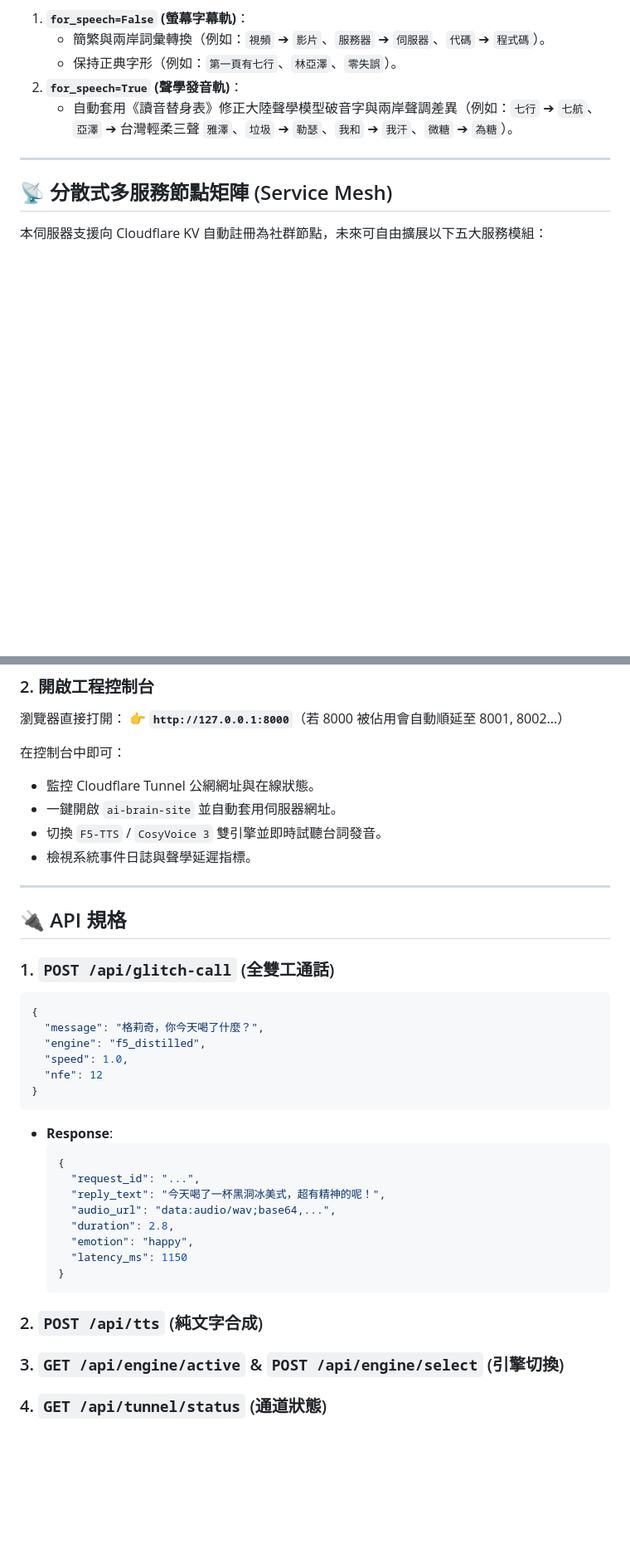
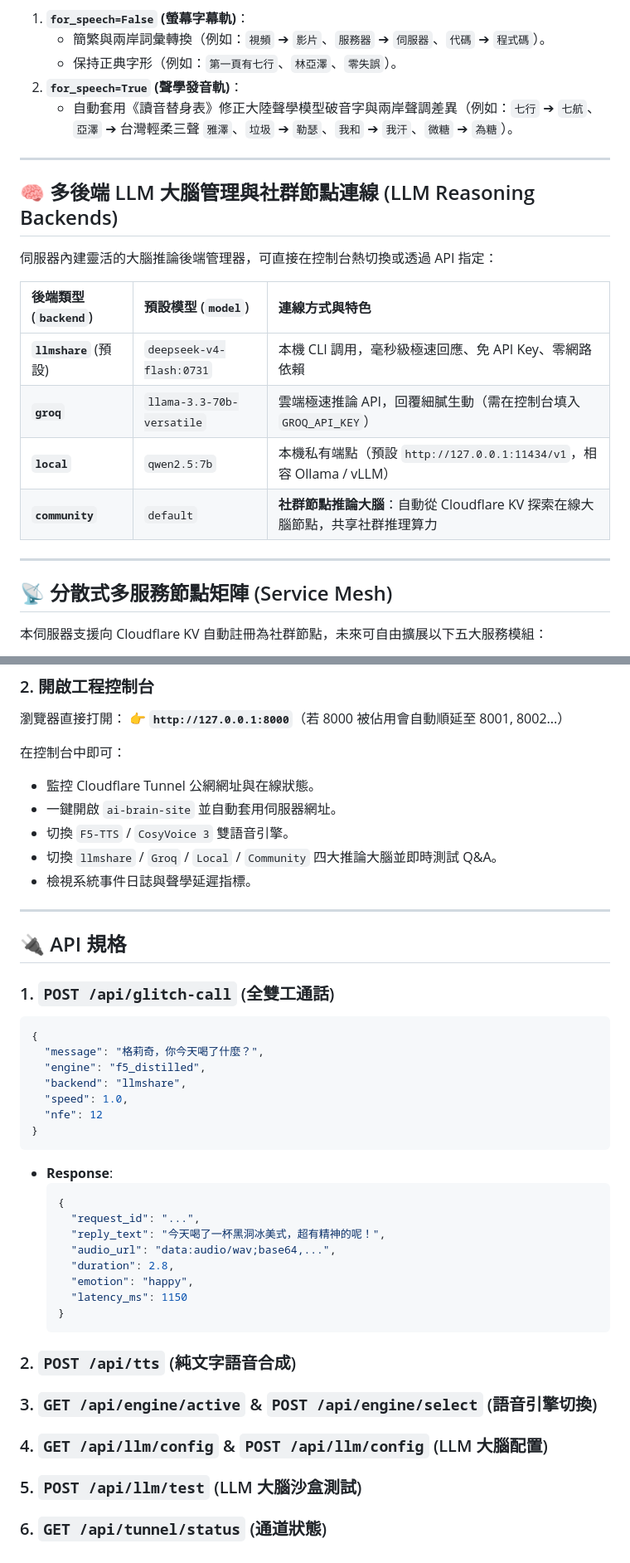
Before and after one commit to yazelin/glitch-server, a Markdown page: README.md, 2 parts joined by grey strips. Shown at 83% size. Rendered like a GitHub page; blank space fills up the shorter version.

Commit message:
docs: add comprehensive LLM Reasoning Backends section and API specs in README.md

````diff
--- a/README.md
+++ b/README.md
@@ -47,6 +47,19 @@ FastAPI 核心伺服器 (@ localhost:8000 智慧動態順延)
 
 ---
 
+## 🧠 多後端 LLM 大腦管理與社群節點連線 (LLM Reasoning Backends)
+
+伺服器內建靈活的大腦推論後端管理器，可直接在控制台熱切換或透過 API 指定：
+
+| 後端類型 (`backend`) | 預設模型 (`model`) | 連線方式與特色 |
+| :--- | :--- | :--- |
+| **`llmshare`** (預設) | `deepseek-v4-flash:0731` | 本機 CLI 調用，毫秒級極速回應、免 API Key、零網路依賴 |
+| **`groq`** | `llama-3.3-70b-versatile` | 雲端極速推論 API，回覆細膩生動（需在控制台填入 `GROQ_API_KEY`） |
+| **`local`** | `qwen2.5:7b` | 本機私有端點（預設 `http://127.0.0.1:11434/v1`，相容 Ollama / vLLM） |
+| **`community`** | `default` | **社群節點推論大腦**：自動從 Cloudflare KV 探索在線大腦節點，共享社群推理算力 |
+
+---
+
 ## 📡 分散式多服務節點矩陣 (Service Mesh)
 
 本伺服器支援向 Cloudflare KV 自動註冊為社群節點，未來可自由擴展以下五大服務模組：
@@ -74,7 +87,8 @@ cd ~/glitch-server
 在控制台中即可：
 * 監控 Cloudflare Tunnel 公網網址與在線狀態。
 * 一鍵開啟 `ai-brain-site` 並自動套用伺服器網址。
-* 切換 `F5-TTS` / `CosyVoice 3` 雙引擎並即時試聽台詞發音。
+* 切換 `F5-TTS` / `CosyVoice 3` 雙語音引擎。
+* 切換 `llmshare` / `Groq` / `Local` / `Community` 四大推論大腦並即時測試 Q&A。
 * 檢視系統事件日誌與聲學延遲指標。
 
 ---
@@ -86,6 +100,7 @@ cd ~/glitch-server
 {
   "message": "格莉奇，你今天喝了什麼？",
   "engine": "f5_distilled",
+  "backend": "llmshare",
   "speed": 1.0,
   "nfe": 12
 }
@@ -102,6 +117,8 @@ cd ~/glitch-server
   }
   ```
 
-### 2. `POST /api/tts` (純文字合成)
-### 3. `GET /api/engine/active` & `POST /api/engine/select` (引擎切換)
-### 4. `GET /api/tunnel/status` (通道狀態)
+### 2. `POST /api/tts` (純文字語音合成)
+### 3. `GET /api/engine/active` & `POST /api/engine/select` (語音引擎切換)
+### 4. `GET /api/llm/config` & `POST /api/llm/config` (LLM 大腦配置)
+### 5. `POST /api/llm/test` (LLM 大腦沙盒測試)
+### 6. `GET /api/tunnel/status` (通道狀態)
````
